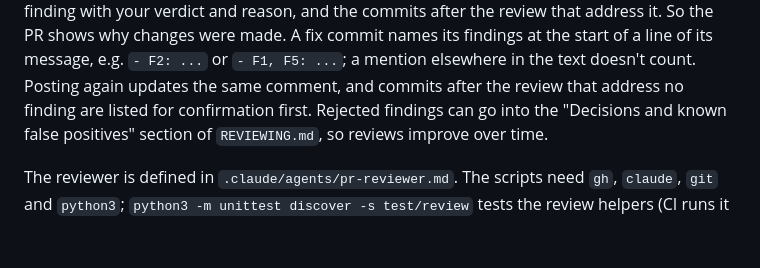
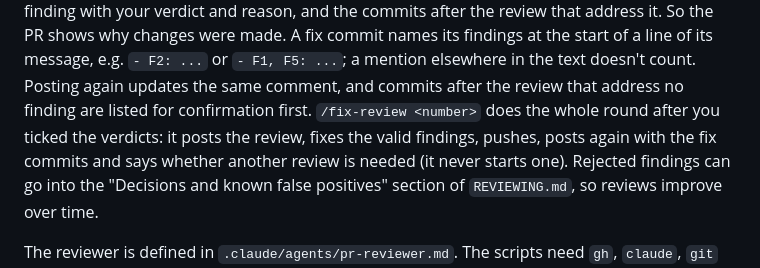
Before and after one commit to pareiss/millenium-quiz, a Markdown page: README.md, the part around the change. GitHub-like rendering; blank space fills up the shorter version.

Commit message:
Add the fix-review command: post, fix, post again, decide on a re-review
Co-Authored-By: Claude Sonnet 5.5 <noreply@anthropic.com>

```diff
--- a/README.md
+++ b/README.md
@@ -439,6 +439,9 @@ changes were made. A fix commit names its findings at the start of a line of
 its message, e.g. `- F2: ...` or `- F1, F5: ...`; a mention elsewhere in the
 text doesn't count. Posting again updates the same comment, and commits after
 the review that address no finding are listed for confirmation first.
+`/fix-review <number>` does the whole round after you ticked the verdicts: it posts
+the review, fixes the valid findings, pushes, posts again with the fix commits
+and says whether another review is needed (it never starts one).
 Rejected findings can go into the "Decisions and known false positives" section
 of `REVIEWING.md`, so reviews improve over time.
 
```
Also changed, not shown: 1 other file.
